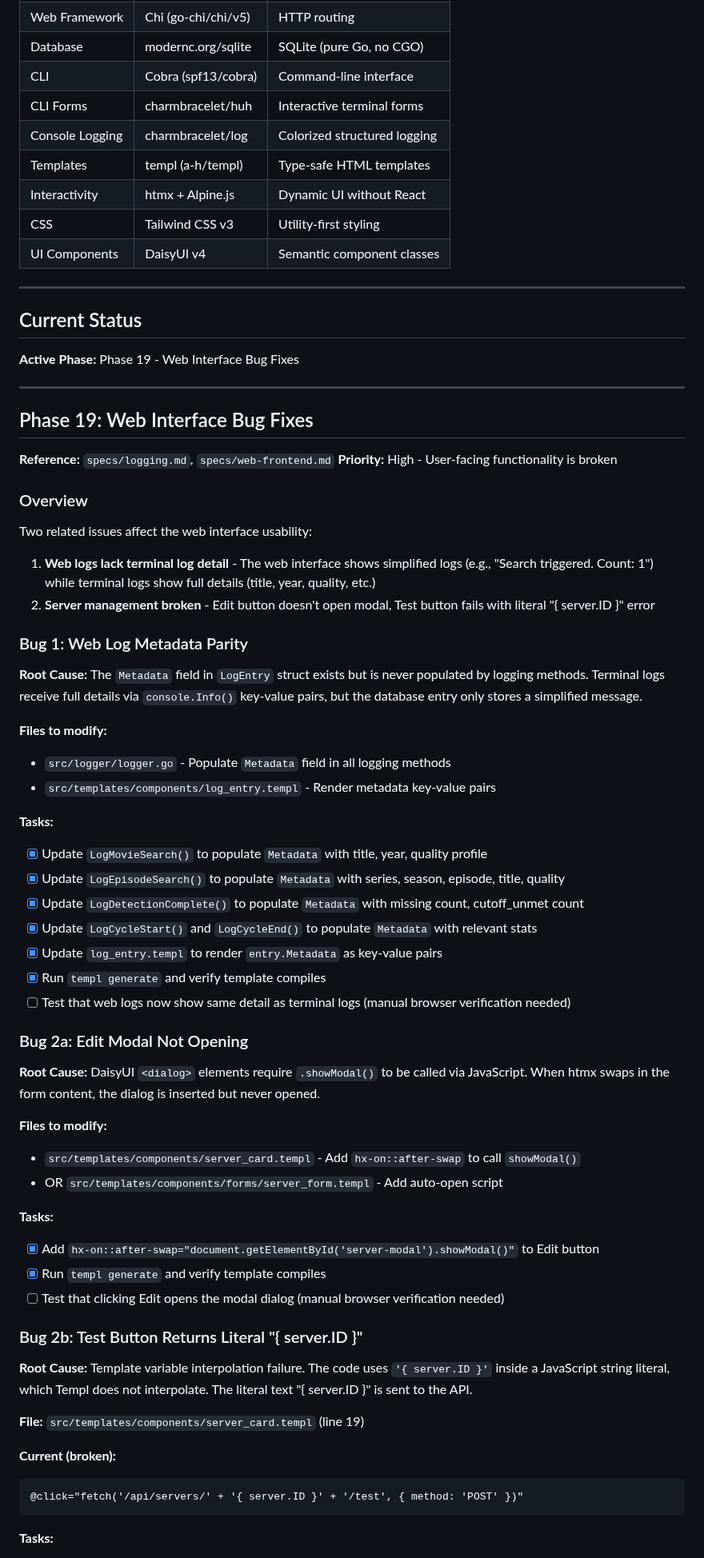
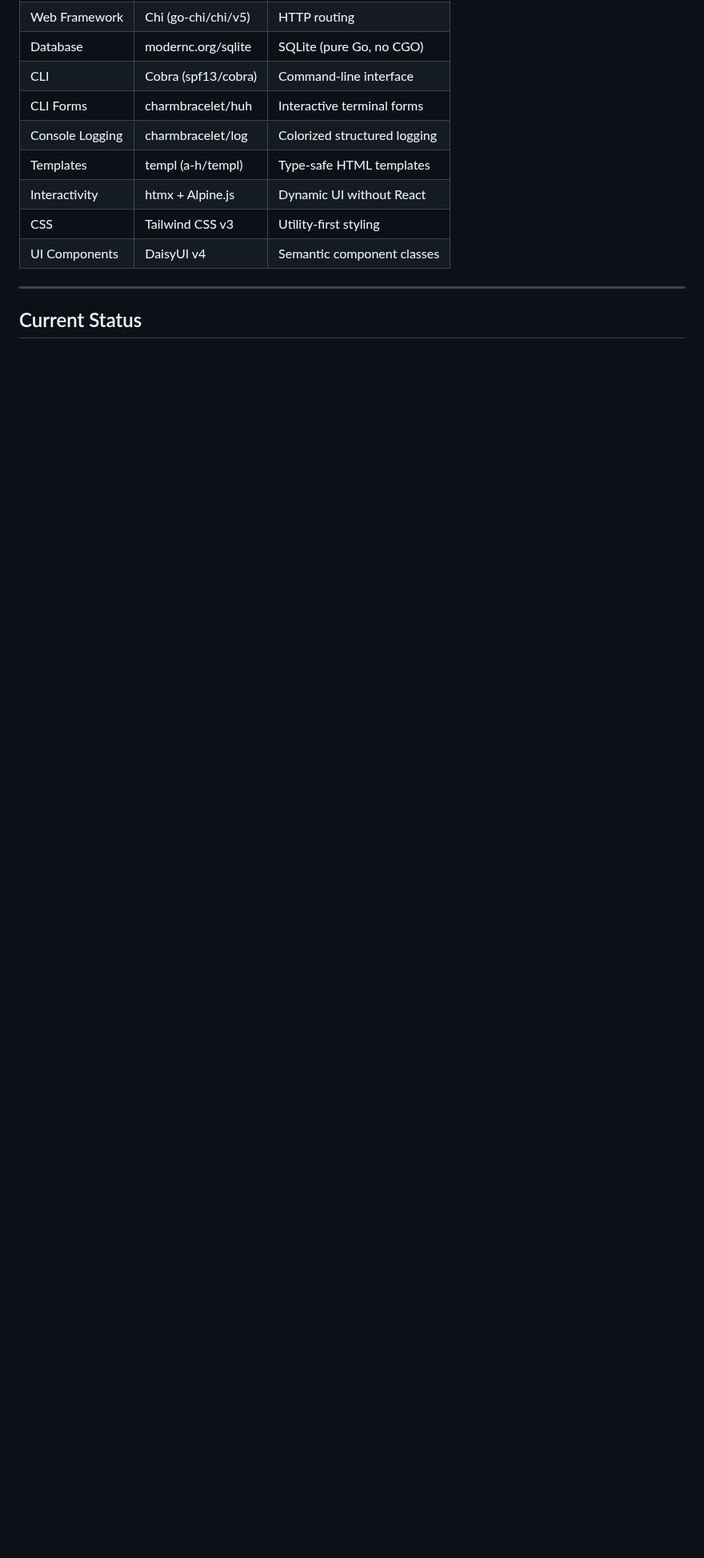
Before and after one commit to edrobertsrayne/janitarr, a Markdown page: IMPLEMENTATION_PLAN.md, the part around one of its changes. Shown at 80% size. GitHub-like rendering; blank space fills up the shorter version.

````diff
--- a/IMPLEMENTATION_PLAN.md
+++ b/IMPLEMENTATION_PLAN.md
@@ -41,67 +41,3 @@ This document is designed for AI coding agents. Each task:
 
 ## Current Status
 
-**Active Phase:** Phase 19 - Web Interface Bug Fixes
-
----
-
-## Phase 19: Web Interface Bug Fixes
-
-**Reference:** `specs/logging.md`, `specs/web-frontend.md`
-**Priority:** High - User-facing functionality is broken
-
-### Overview
-
-Two related issues affect the web interface usability:
-
-1. **Web logs lack terminal log detail** - The web interface shows simplified logs (e.g., "Search triggered. Count: 1") while terminal logs show full details (title, year, quality, etc.)
-2. **Server management broken** - Edit button doesn't open modal, Test button fails with literal "{ server.ID }" error
-
-### Bug 1: Web Log Metadata Parity
-
-**Root Cause:** The `Metadata` field in `LogEntry` struct exists but is never populated by logging methods. Terminal logs receive full details via `console.Info()` key-value pairs, but the database entry only stores a simplified message.
-
-**Files to modify:**
-
-- `src/logger/logger.go` - Populate `Metadata` field in all logging methods
-- `src/templates/components/log_entry.templ` - Render metadata key-value pairs
-
-**Tasks:**
-
-- [x] Update `LogMovieSearch()` to populate `Metadata` with title, year, quality profile
-- [x] Update `LogEpisodeSearch()` to populate `Metadata` with series, season, episode, title, quality
-- [x] Update `LogDetectionComplete()` to populate `Metadata` with missing count, cutoff_unmet count
-- [x] Update `LogCycleStart()` and `LogCycleEnd()` to populate `Metadata` with relevant stats
-- [x] Update `log_entry.templ` to render `entry.Metadata` as key-value pairs
-- [x] Run `templ generate` and verify template compiles
-- [ ] Test that web logs now show same detail as terminal logs (manual browser verification needed)
-
-### Bug 2a: Edit Modal Not Opening
-
-**Root Cause:** DaisyUI `<dialog>` elements require `.showModal()` to be called via JavaScript. When htmx swaps in the form content, the dialog is inserted but never opened.
-
-**Files to modify:**
-
-- `src/templates/components/server_card.templ` - Add `hx-on::after-swap` to call `showModal()`
-- OR `src/templates/components/forms/server_form.templ` - Add auto-open script
-
-**Tasks:**
-
-- [x] Add `hx-on::after-swap="document.getElementById('server-modal').showModal()"` to Edit button
-- [x] Run `templ generate` and verify template compiles
-- [ ] Test that clicking Edit opens the modal dialog (manual browser verification needed)
-
-### Bug 2b: Test Button Returns Literal "{ server.ID }"
-
-**Root Cause:** Template variable interpolation failure. The code uses `'{ server.ID }'` inside a JavaScript string literal, which Templ does not interpolate. The literal text "{ server.ID }" is sent to the API.
-
-**File:** `src/templates/components/server_card.templ` (line 19)
-
-**Current (broken):**
-
-```templ
-@click="fetch('/api/servers/' + '{ server.ID }' + '/test', { method: 'POST' })"
-```
-
-**Tasks:**
-
````
Also changed, not shown: other parts of IMPLEMENTATION_PLAN.md (+13 -21 lines).
